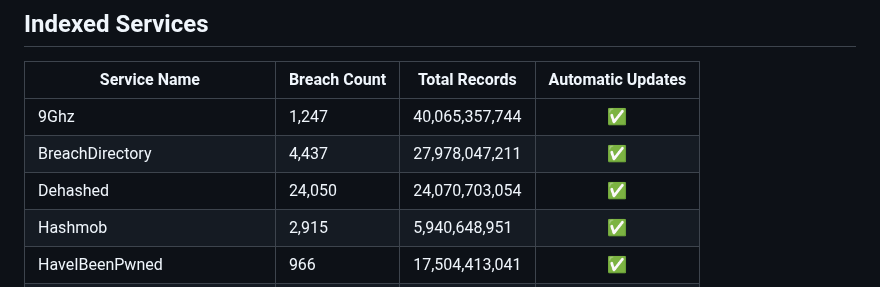
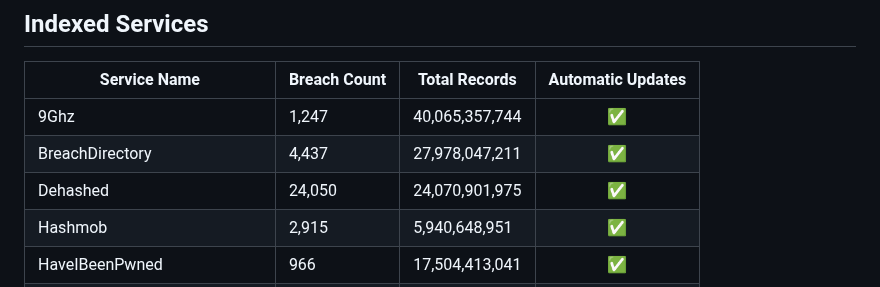
Before and after one commit to notdls/known-breaches, a Markdown page: README.md, the part around the change. Rendered like a GitHub page.

Commit message:
Dataset Update 03/29/26

```diff
--- a/README.md
+++ b/README.md
@@ -6,7 +6,7 @@ A compliation of breach information gathered from data aggregators, breach looku
 | ------------ | ------------ | ------------- |        :--:       |
 | 9Ghz | 1,247 | 40,065,357,744 | ✅ |
 | BreachDirectory | 4,437 | 27,978,047,211 | ✅ |
-| Dehashed | 24,050 | 24,070,703,054 | ✅ |
+| Dehashed | 24,050 | 24,070,901,975 | ✅ |
 | Hashmob | 2,915 | 5,940,648,951 | ✅ |
 | HaveIBeenPwned | 966 | 17,504,413,041 | ✅ |
 | Leak-Lookup | 4,545 | 28,277,396,886 | ✅ |
```
